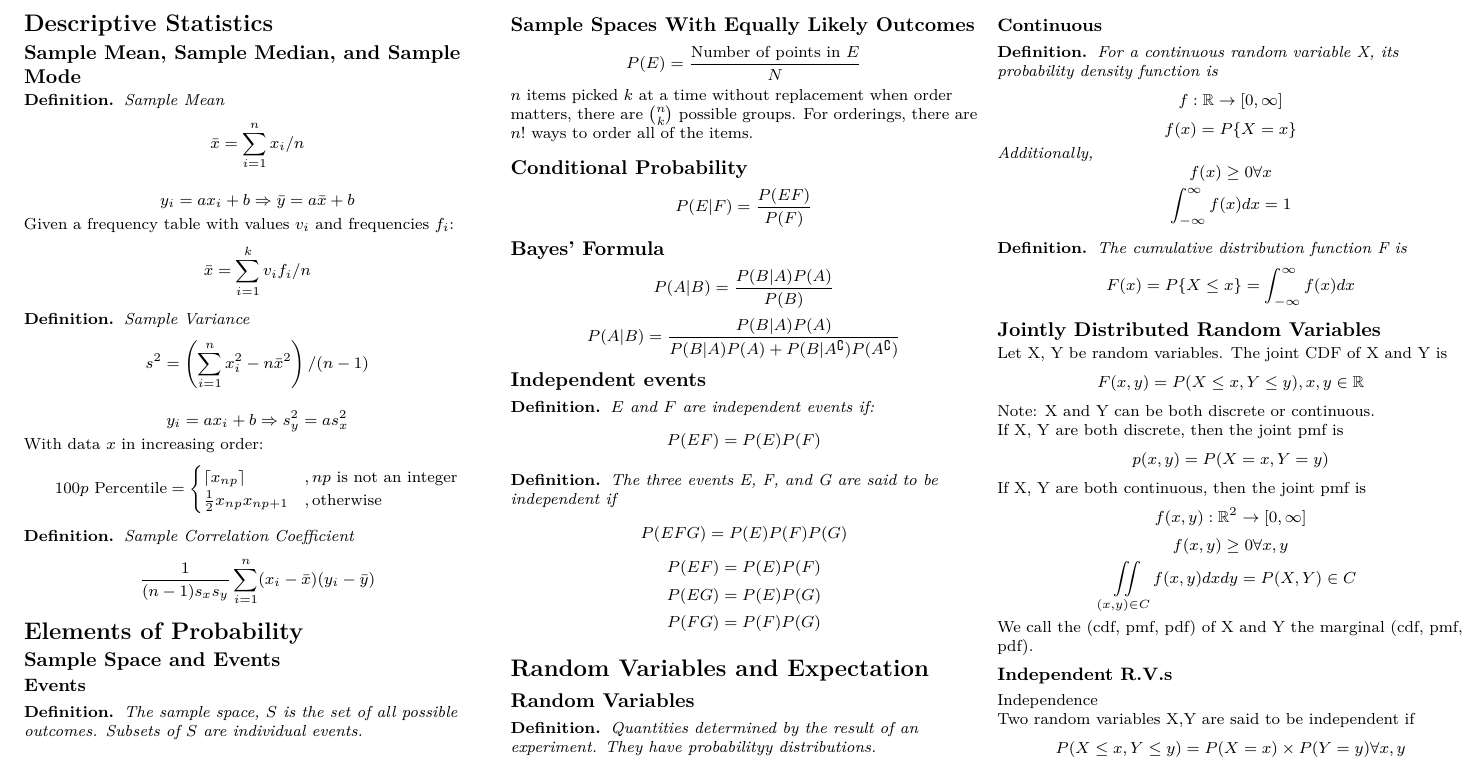
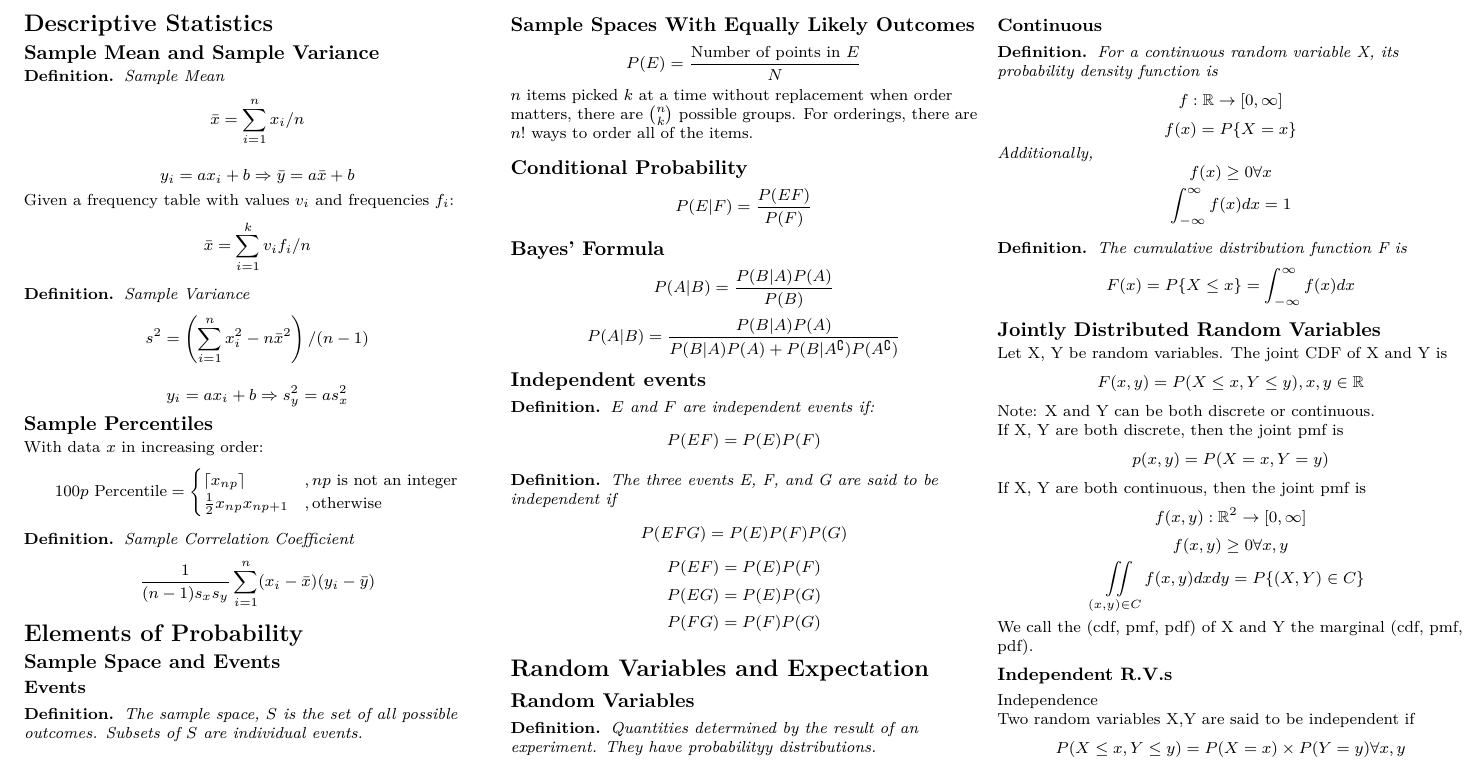
Before and after one commit to nvander1/stats-cheatsheet, a LaTeX document (cheatsheet.tex, which reads chapter2.tex, chapter4.tex): part of page 1 of 2, cut so that both start at the same text. Compiled offline with XeLaTeX.

Commit message:
Escape { } add section titles

```diff
--- a/chapter2.tex
+++ b/chapter2.tex
@@ -1,4 +1,4 @@
-\subsection{Sample Mean, Sample Median, and Sample Mode}
+\subsection{Sample Mean and Sample Variance}
 \begin{defi}{Sample Mean}
 $$\bar{x} = \sum_{i=1}^n x_i/n$$
 \end{defi}
@@ -14,6 +14,7 @@ $$s^2 = \left(\sum_{i=1}^n x_i^2 - n\bar{x}^2\right)/(n-1)$$
 
 $$y_i = ax_i + b \Rightarrow s_y^2 = as_x^2$$
 
+\subsection{Sample Percentiles}
 With data $x$ in increasing order:
 \begin{equation*}
 100p \text{ Percentile} = \begin{cases}
--- a/chapter4.tex
+++ b/chapter4.tex
@@ -41,7 +41,7 @@ If X, Y are both discrete, then the joint pmf is
 If X, Y are both continuous, then the joint pmf is
 \[ f(x, y) : \mathbb{R}^2\rightarrow [0,\infty] \]
 \[ f(x,y) \geq 0 \forall x,y \]
-\[ \iint\limits_{(x,y)\in C} f(x,y) dxdy = P{(X,Y) \in C} \]
+\[ \iint\limits_{(x,y)\in C} f(x,y) dxdy = P\{(X,Y) \in C\} \]
 
 We call the (cdf, pmf, pdf) of X and Y the marginal (cdf, pmf, pdf).
 \subsubsection{Independent R.V.s}
```
